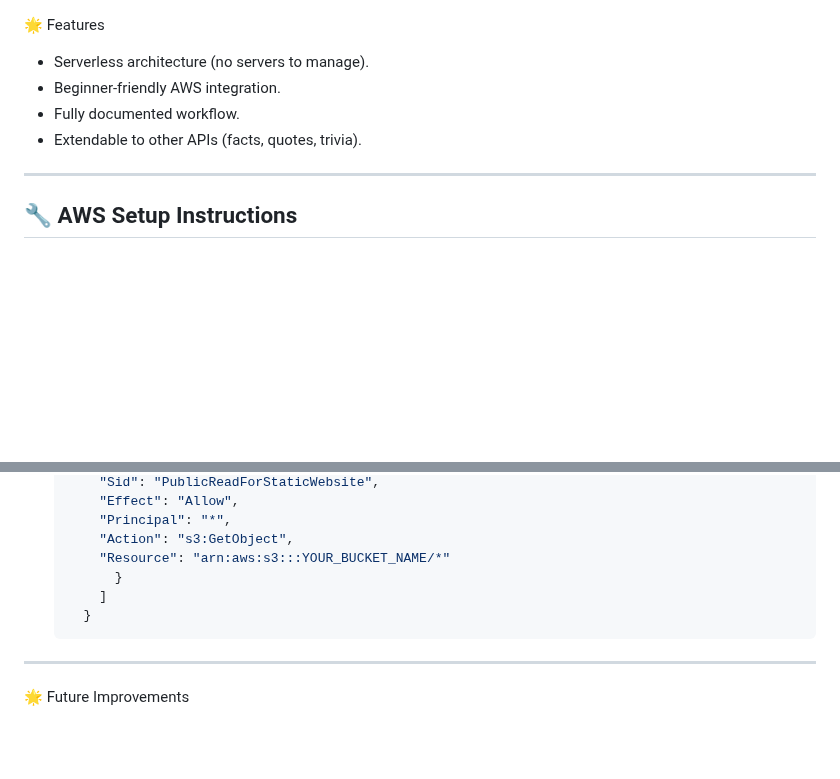
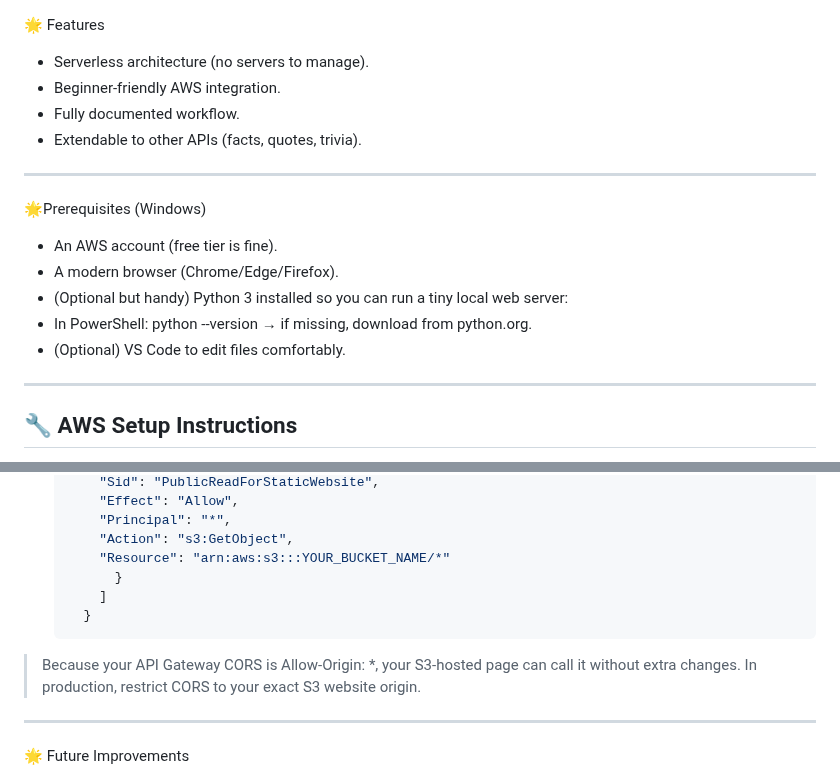
Before and after one commit to ozi26/AWS-projects, a Markdown page: Random Joke Generator/README.md, 2 parts joined by grey strips. Drawn GitHub-style; blank space fills up the shorter version.

````diff
--- a/Random Joke Generator/README.md
+++ b/Random Joke Generator/README.md
@@ -45,6 +45,13 @@ The **Random Joke Generator** is a simple full-stack cloud project that:
 + Beginner-friendly AWS integration.
 + Fully documented workflow.
 + Extendable to other APIs (facts, quotes, trivia).
+---
+🌟Prerequisites (Windows)
++ An AWS account (free tier is fine).
++ A modern browser (Chrome/Edge/Firefox).
++ (Optional but handy) Python 3 installed so you can run a tiny local web server:
++ In PowerShell: python --version → if missing, download from python.org.
++ (Optional) VS Code to edit files comfortably.
 ---
 
 ## 🔧 AWS Setup Instructions
@@ -126,6 +133,7 @@ Step ❹  Build the Frontend (single file).  Create a new file on your PC: `inde
       ]
     }
   ```
+> Because your API Gateway CORS is Allow-Origin: *, your S3-hosted page can call it without extra changes. In production, restrict CORS to your exact S3 website origin.
 ---
 🌟 Future Improvements
   + Add a loading spinner on click, disable the button while fetching.
````
